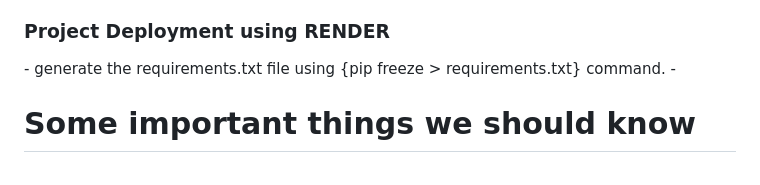
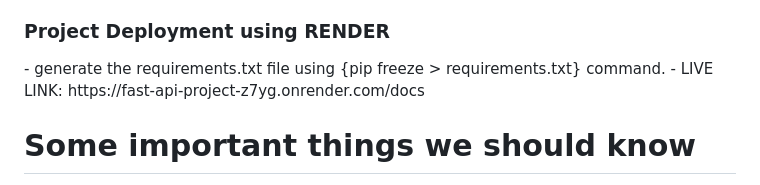
Before and after one commit to Somya6464/fast_api_project, a Markdown page: README.md, the part around the change. Rendered like a GitHub page.

Commit message:
upload successfully.

```diff
--- a/README.md
+++ b/README.md
@@ -73,7 +73,7 @@ ans: It doesn't have ORM, need to write complex sql queries, create messy code,
 
 <h3> Project Deployment using RENDER </h3>
 - generate the requirements.txt file using {pip freeze > requirements.txt} command.
--
+- LIVE LINK: https://fast-api-project-z7yg.onrender.com/docs
 
 
 
```
